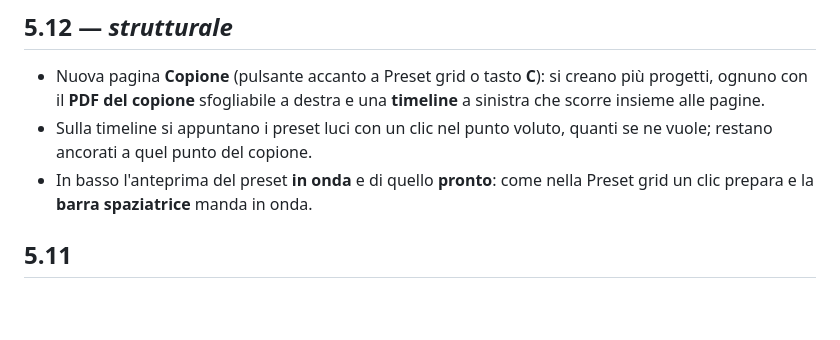
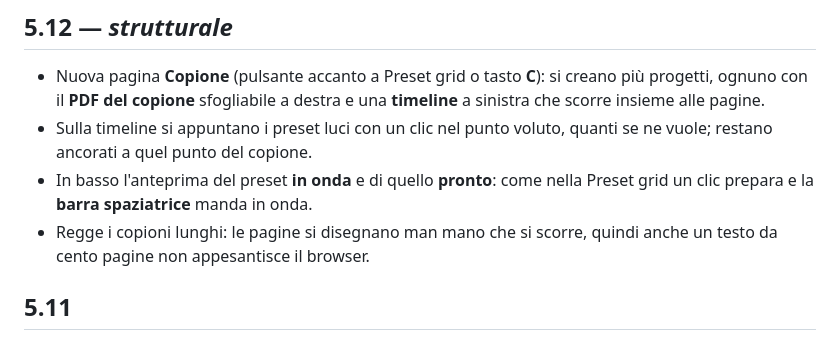
Before and after one commit to fosforoscienza/Lightstage, a Markdown page: CHANGELOG.md, the part around the change. Rendered like a GitHub page; blank space fills up the shorter version.

Commit message:
Changelog: nota sul disegno progressivo delle pagine del copione
Co-Authored-By: Claude Opus 5 <noreply@anthropic.com>
Claude-Session: https://claude.ai/code/session_015iavripLYpwSiueTj8qjaP

```diff
--- a/CHANGELOG.md
+++ b/CHANGELOG.md
@@ -14,6 +14,8 @@ aggiunte e ritocchi.
   quanti se ne vuole; restano ancorati a quel punto del copione.
 - In basso l'anteprima del preset **in onda** e di quello **pronto**: come
   nella Preset grid un clic prepara e la **barra spaziatrice** manda in onda.
+- Regge i copioni lunghi: le pagine si disegnano man mano che si scorre,
+  quindi anche un testo da cento pagine non appesantisce il browser.
 
 ## 5.11
 
```
